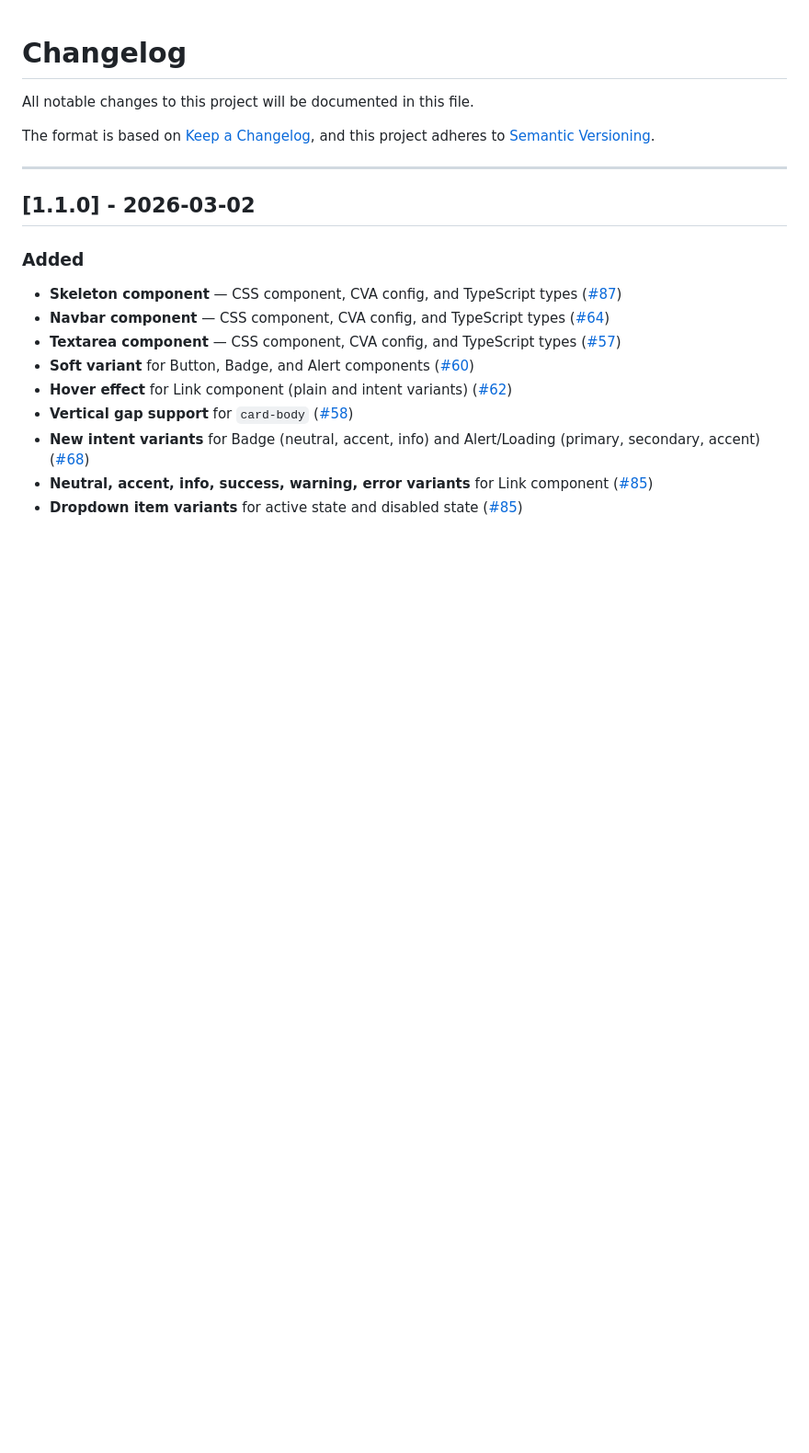
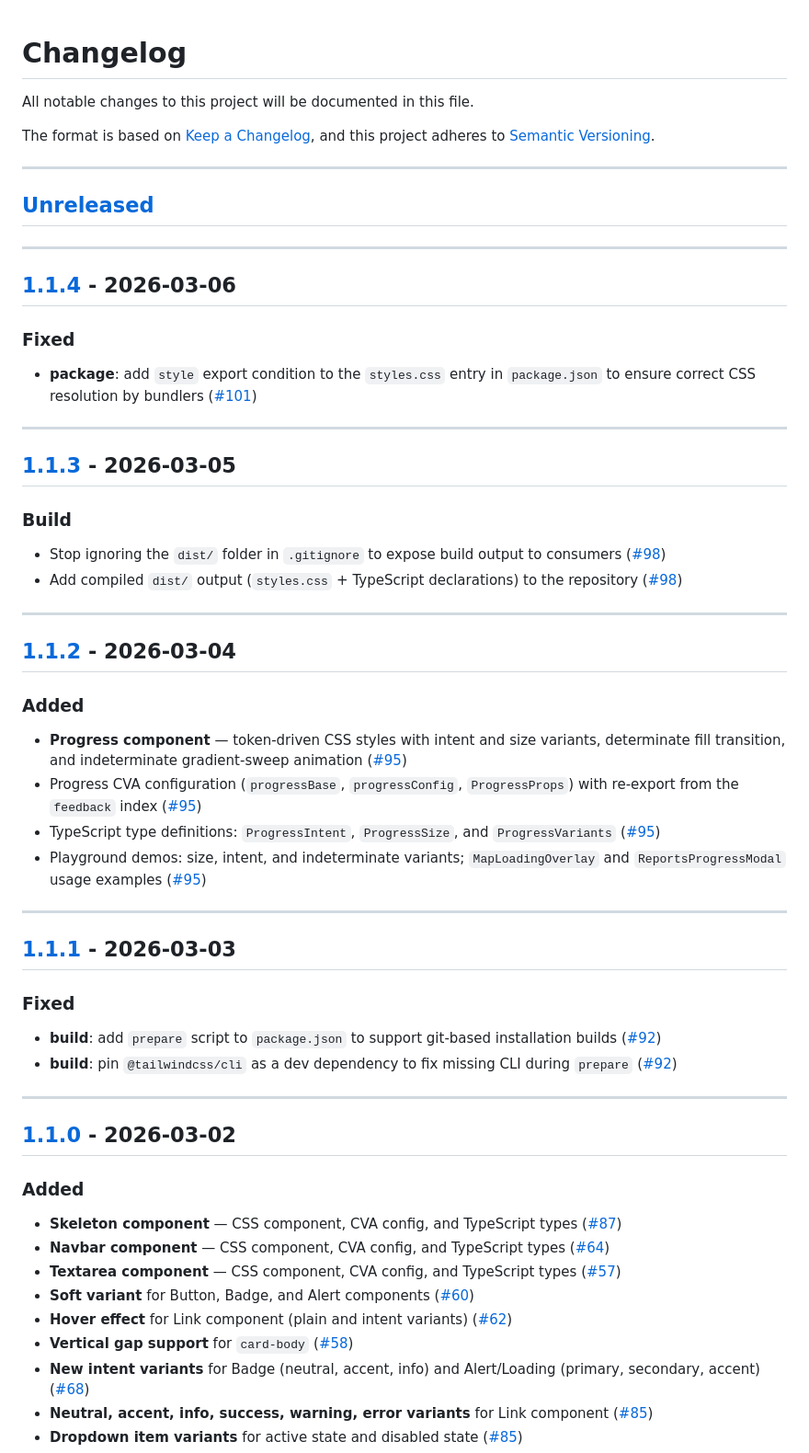
Before and after one commit to dataintmx/dataint-ui, a Markdown page: CHANGELOG.md, the part around one of its changes. Shown at 92% size. Rendered like a GitHub page; blank space fills up the shorter version.

Commit message:
docs(changelog): add entries for v1.1.1, v1.1.2, v1.1.3 and v1.1.4

```diff
--- a/CHANGELOG.md
+++ b/CHANGELOG.md
@@ -4,6 +4,47 @@ All notable changes to this project will be documented in this file.
 
 The format is based on [Keep a Changelog](https://keepachangelog.com/en/1.0.0/),
 and this project adheres to [Semantic Versioning](https://semver.org/spec/v2.0.0.html).
+
+---
+
+## [Unreleased]
+
+---
+
+## [1.1.4] - 2026-03-06
+
+### Fixed
+
+- **package**: add `style` export condition to the `styles.css` entry in `package.json` to ensure correct CSS resolution by bundlers ([#101](https://github.com/dataintmx/dataint-ui/pull/101))
+
+---
+
+## [1.1.3] - 2026-03-05
+
+### Build
+
+- Stop ignoring the `dist/` folder in `.gitignore` to expose build output to consumers ([#98](https://github.com/dataintmx/dataint-ui/pull/98))
+- Add compiled `dist/` output (`styles.css` + TypeScript declarations) to the repository ([#98](https://github.com/dataintmx/dataint-ui/pull/98))
+
+---
+
+## [1.1.2] - 2026-03-04
+
+### Added
+
+- **Progress component** — token-driven CSS styles with intent and size variants, determinate fill transition, and indeterminate gradient-sweep animation ([#95](https://github.com/dataintmx/dataint-ui/pull/95))
+- Progress CVA configuration (`progressBase`, `progressConfig`, `ProgressProps`) with re-export from the `feedback` index ([#95](https://github.com/dataintmx/dataint-ui/pull/95))
+- TypeScript type definitions: `ProgressIntent`, `ProgressSize`, and `ProgressVariants` ([#95](https://github.com/dataintmx/dataint-ui/pull/95))
+- Playground demos: size, intent, and indeterminate variants; `MapLoadingOverlay` and `ReportsProgressModal` usage examples ([#95](https://github.com/dataintmx/dataint-ui/pull/95))
+
+---
+
+## [1.1.1] - 2026-03-03
+
+### Fixed
+
+- **build**: add `prepare` script to `package.json` to support git-based installation builds ([#92](https://github.com/dataintmx/dataint-ui/pull/92))
+- **build**: pin `@tailwindcss/cli` as a dev dependency to fix missing CLI during `prepare` ([#92](https://github.com/dataintmx/dataint-ui/pull/92))
 
 ---
 
```
Also changed, not shown: other parts of CHANGELOG.md (+8 -0 lines).
